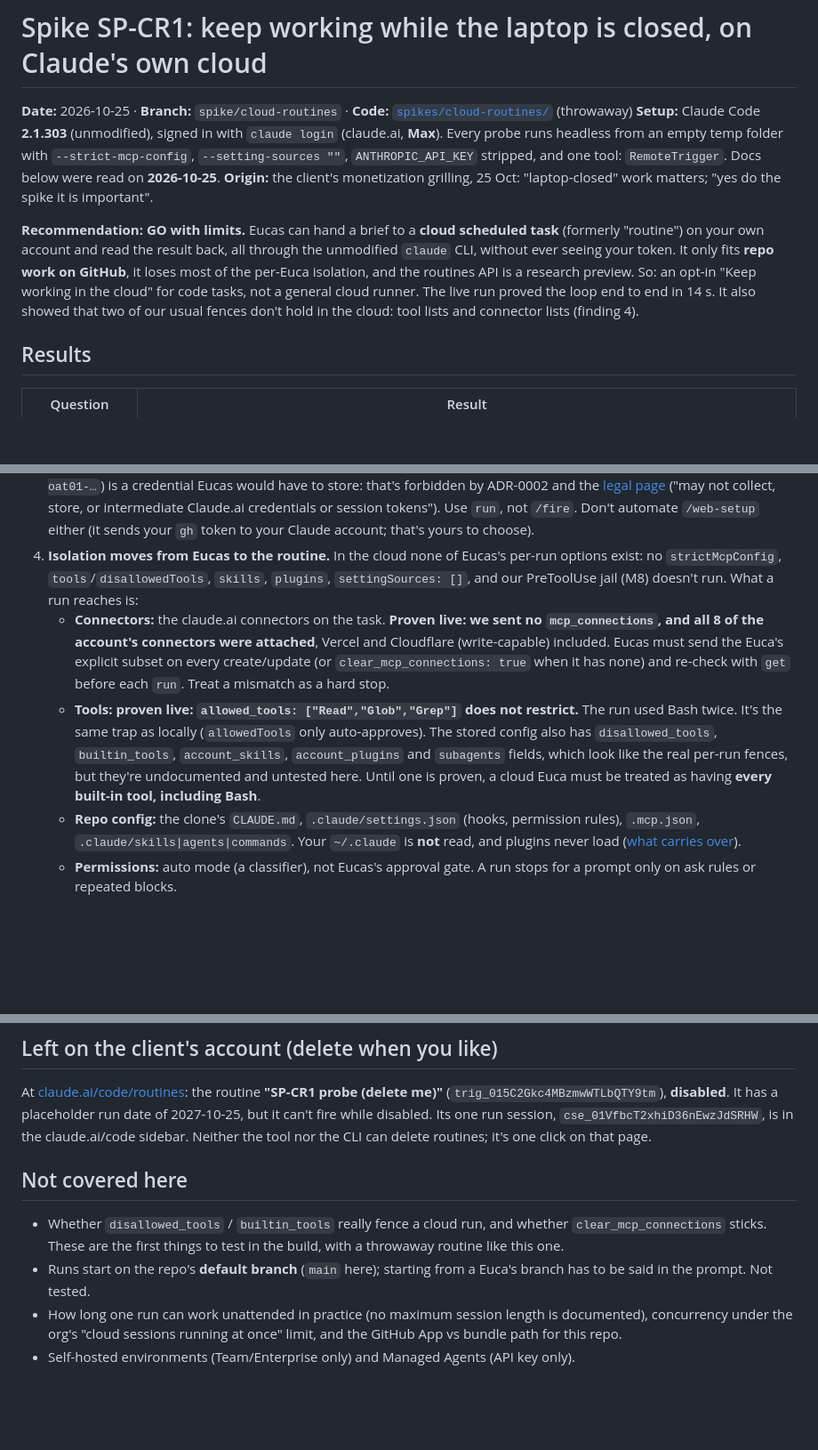
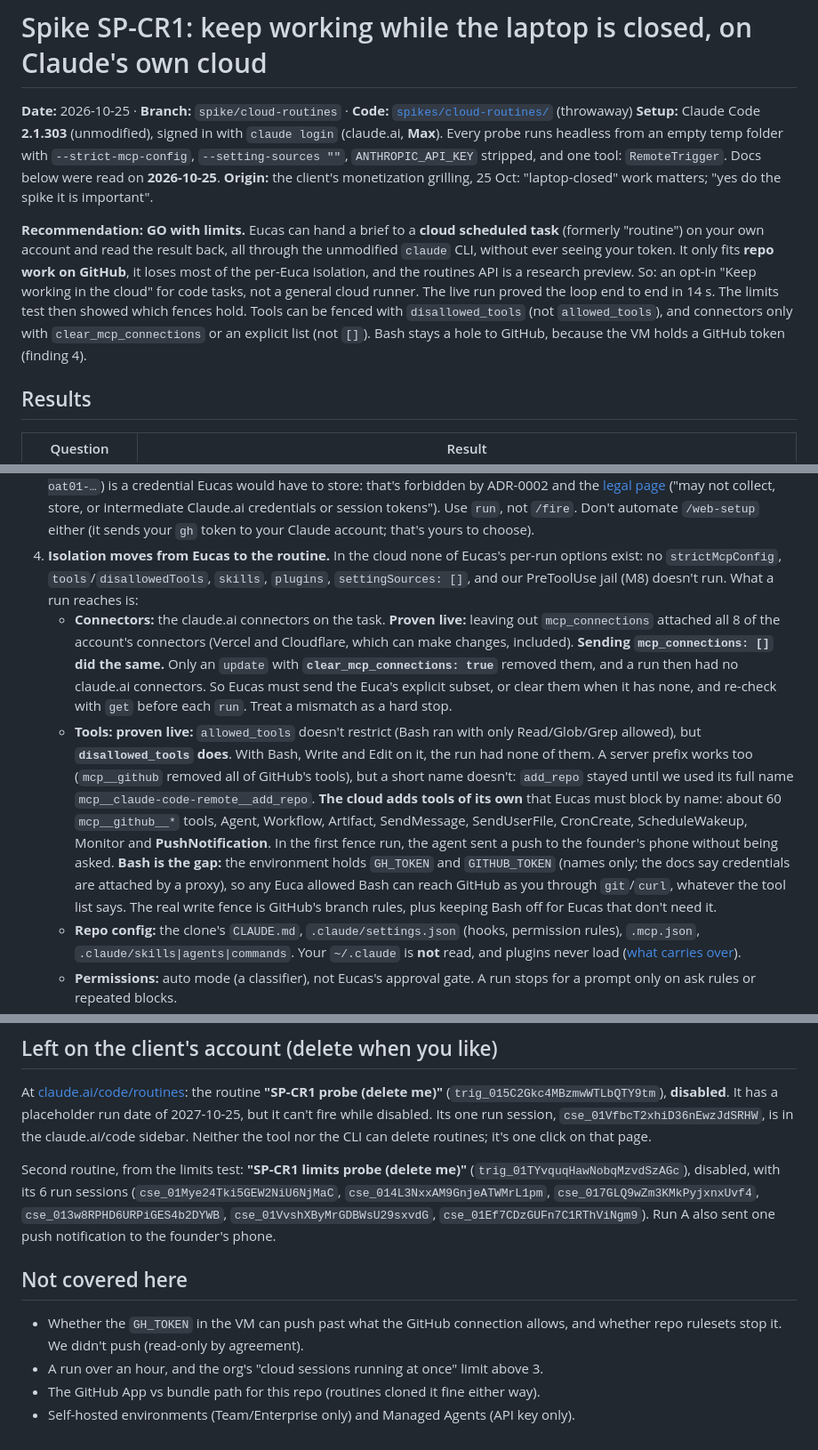
Before and after one commit to Majd-Alhakim/bench, a Markdown page: docs/spikes/SP-CR1.md, 3 parts joined by grey strips. Shown at 89% size. Rendered like a GitHub page; blank space fills up the shorter version.

```diff
--- a/docs/spikes/SP-CR1.md
+++ b/docs/spikes/SP-CR1.md
@@ -4,7 +4,7 @@
 **Setup:** Claude Code **2.1.303** (unmodified), signed in with `claude login` (claude.ai, **Max**). Every probe runs headless from an empty temp folder with `--strict-mcp-config`, `--setting-sources ""`, `ANTHROPIC_API_KEY` stripped, and one tool: `RemoteTrigger`. Docs below were read on **2026-10-25**.
 **Origin:** the client's monetization grilling, 25 Oct: "laptop-closed" work matters; "yes do the spike it is important".
 
-**Recommendation: GO with limits.** Eucas can hand a brief to a **cloud scheduled task** (formerly "routine") on your own account and read the result back, all through the unmodified `claude` CLI, without ever seeing your token. It only fits **repo work on GitHub**, it loses most of the per-Euca isolation, and the routines API is a research preview. So: an opt-in "Keep working in the cloud" for code tasks, not a general cloud runner. The live run proved the loop end to end in 14 s. It also showed that two of our usual fences don't hold in the cloud: tool lists and connector lists (finding 4).
+**Recommendation: GO with limits.** Eucas can hand a brief to a **cloud scheduled task** (formerly "routine") on your own account and read the result back, all through the unmodified `claude` CLI, without ever seeing your token. It only fits **repo work on GitHub**, it loses most of the per-Euca isolation, and the routines API is a research preview. So: an opt-in "Keep working in the cloud" for code tasks, not a general cloud runner. The live run proved the loop end to end in 14 s. The limits test then showed which fences hold. Tools can be fenced with `disallowed_tools` (not `allowed_tools`), and connectors only with `clear_mcp_connections` or an explicit list (not `[]`). Bash stays a hole to GitHub, because the VM holds a GitHub token (finding 4).
 
 ## Results
 | Question | Result |
@@ -54,8 +72,8 @@ Our first create attempt, with a body Claude guessed, was rejected four times (`
 2. **The create/update body is not documented** (`body: {[k: string]: unknown}`). A guessed body failed four times; the working shape is in the `/schedule` skill: `name`, **one of `cron_expression` or `run_once_at`** (there's no "API only" form here, so use a far-off `run_once_at` with `enabled: false`), and `job_config.ccr` = `environment_id`, `session_context` (`model`, `sources[].git_repository.url`, `allowed_tools`) and `events[]` carrying the prompt as a user message. Eucas should build that body itself (not let a model guess it), validate the `get` response with zod, and pin a tested Claude Code version (M9 already re-checks each upgrade). Treat a shape change as "cloud unavailable", not a crash. Read status from `get` → `last_run.status`; `list_runs` still said `active` after the run had finished, because the session stays open.
 3. **No tokens, ever.** `RemoteTrigger` "adds the OAuth token in-process and never exposes" it. The `/fire` token (`sk-ant-oat01-…`) is a credential Eucas would have to store: that's forbidden by ADR-0002 and the [legal page](https://code.claude.com/docs/en/legal-and-compliance) ("may not collect, store, or intermediate Claude.ai credentials or session tokens"). Use `run`, not `/fire`. Don't automate `/web-setup` either (it sends your `gh` token to your Claude account; that's yours to choose).
 4. **Isolation moves from Eucas to the routine.** In the cloud none of Eucas's per-run options exist: no `strictMcpConfig`, `tools`/`disallowedTools`, `skills`, `plugins`, `settingSources: []`, and our PreToolUse jail (M8) doesn't run. What a run reaches is:
-   - **Connectors:** the claude.ai connectors on the task. **Proven live: we sent no `mcp_connections`, and all 8 of the account's connectors were attached**, Vercel and Cloudflare (write-capable) included. Eucas must send the Euca's explicit subset on every create/update (or `clear_mcp_connections: true` when it has none) and re-check with `get` before each `run`. Treat a mismatch as a hard stop.
-   - **Tools:** **proven live: `allowed_tools: ["Read","Glob","Grep"]` does not restrict.** The run used Bash twice. It's the same trap as locally (`allowedTools` only auto-approves). The stored config also has `disallowed_tools`, `builtin_tools`, `account_skills`, `account_plugins` and `subagents` fields, which look like the real per-run fences, but they're undocumented and untested here. Until one is proven, a cloud Euca must be treated as having **every built-in tool, including Bash**.
+   - **Connectors:** the claude.ai connectors on the task. **Proven live:** leaving out `mcp_connections` attached all 8 of the account's connectors (Vercel and Cloudflare, which can make changes, included). **Sending `mcp_connections: []` did the same.** Only an `update` with **`clear_mcp_connections: true`** removed them, and a run then had no claude.ai connectors. So Eucas must send the Euca's explicit subset, or clear them when it has none, and re-check with `get` before each `run`. Treat a mismatch as a hard stop.
+   - **Tools:** **proven live:** `allowed_tools` doesn't restrict (Bash ran with only Read/Glob/Grep allowed), but **`disallowed_tools` does**. With Bash, Write and Edit on it, the run had none of them. A server prefix works too (`mcp__github` removed all of GitHub's tools), but a short name doesn't: `add_repo` stayed until we used its full name `mcp__claude-code-remote__add_repo`. **The cloud adds tools of its own** that Eucas must block by name: about 60 `mcp__github__*` tools, Agent, Workflow, Artifact, SendMessage, SendUserFile, CronCreate, ScheduleWakeup, Monitor and **PushNotification**. In the first fence run, the agent sent a push to the founder's phone without being asked. **Bash is the gap:** the environment holds `GH_TOKEN` and `GITHUB_TOKEN` (names only; the docs say credentials are attached by a proxy), so any Euca allowed Bash can reach GitHub as you through `git`/`curl`, whatever the tool list says. The real write fence is GitHub's branch rules, plus keeping Bash off for Eucas that don't need it.
    - **Repo config:** the clone's `CLAUDE.md`, `.claude/settings.json` (hooks, permission rules), `.mcp.json`, `.claude/skills|agents|commands`. Your `~/.claude` is **not** read, and plugins never load ([what carries over](https://code.claude.com/docs/en/cloud-environments#what-carries-over-from-your-setup)).
    - **Permissions:** auto mode (a classifier), not Eucas's approval gate. A run stops for a prompt only on ask rules or repeated blocks.
    - **Network:** the environment's allowlist (Default = "Trusted" package registries etc.).
@@ -89,8 +107,10 @@ Our first create attempt, with a body Claude guessed, was rejected four times (`
 ## Left on the client's account (delete when you like)
 At [claude.ai/code/routines](https://claude.ai/code/routines): the routine **"SP-CR1 probe (delete me)"** (`trig_015C2Gkc4MBzmwWTLbQTY9tm`), **disabled**. It has a placeholder run date of 2027-10-25, but it can't fire while disabled. Its one run session, `cse_01VfbcT2xhiD36nEwzJdSRHW`, is in the claude.ai/code sidebar. Neither the tool nor the CLI can delete routines; it's one click on that page.
 
+Second routine, from the limits test: **"SP-CR1 limits probe (delete me)"** (`trig_01TYvquqHawNobqMzvdSzAGc`), disabled, with its 6 run sessions (`cse_01Mye24Tki5GEW2NiU6NjMaC`, `cse_014L3NxxAM9GnjeATWMrL1pm`, `cse_017GLQ9wZm3KMkPyjxnxUvf4`, `cse_013w8RPHD6URPiGES4b2DYWB`, `cse_01VvshXByMrGDBWsU29sxvdG`, `cse_01Ef7CDzGUFn7C1RThViNgm9`). Run A also sent one push notification to the founder's phone.
+
 ## Not covered here
-- Whether `disallowed_tools` / `builtin_tools` really fence a cloud run, and whether `clear_mcp_connections` sticks. These are the first things to test in the build, with a throwaway routine like this one.
-- Runs start on the repo's **default branch** (`main` here); starting from a Euca's branch has to be said in the prompt. Not tested.
-- How long one run can work unattended in practice (no maximum session length is documented), concurrency under the org's "cloud sessions running at once" limit, and the GitHub App vs bundle path for this repo.
+- Whether the `GH_TOKEN` in the VM can push past what the GitHub connection allows, and whether repo rulesets stop it. We didn't push (read-only by agreement).
+- A run over an hour, and the org's "cloud sessions running at once" limit above 3.
+- The GitHub App vs bundle path for this repo (routines cloned it fine either way).
 - Self-hosted environments (Team/Enterprise only) and Managed Agents (API key only).
```
Also changed, not shown: other parts of docs/spikes/SP-CR1.md (+18 -0 lines).
